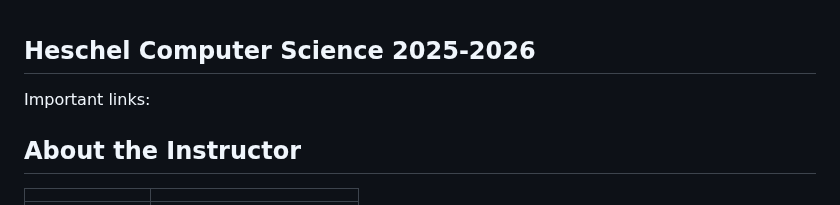
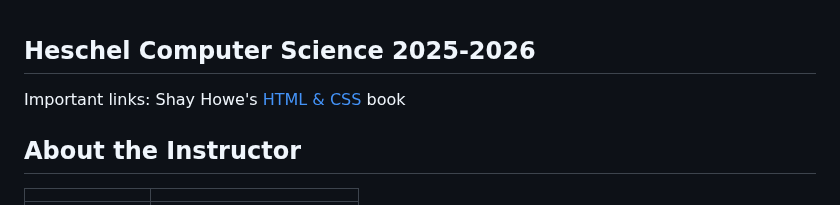
Before and after one commit to teacher-aj/HeschelCS, a Markdown page: README.md, the part around the change. Rendered like a GitHub page.

```diff
--- a/README.md
+++ b/README.md
@@ -1,6 +1,7 @@
 ## Heschel Computer Science 2025-2026
 
 Important links:
+Shay Howe's [HTML & CSS](https://learn.shayhowe.com/html-css/) book
 
 
 ## About the Instructor
```
